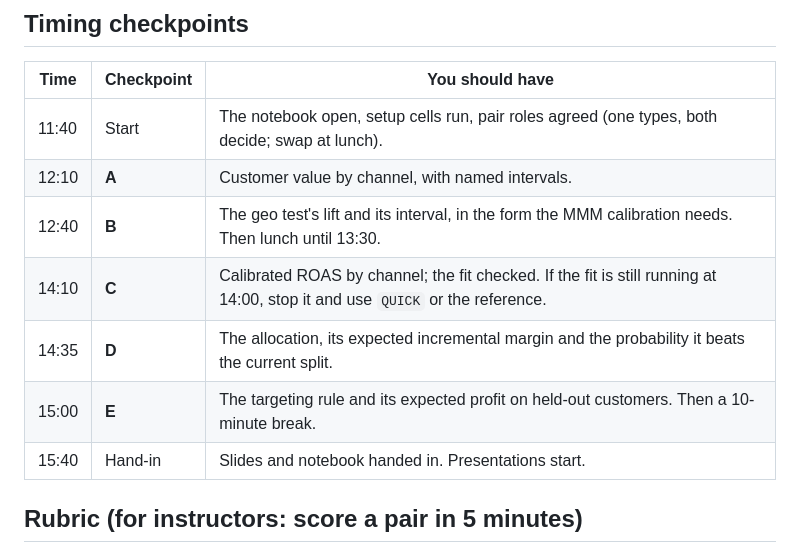
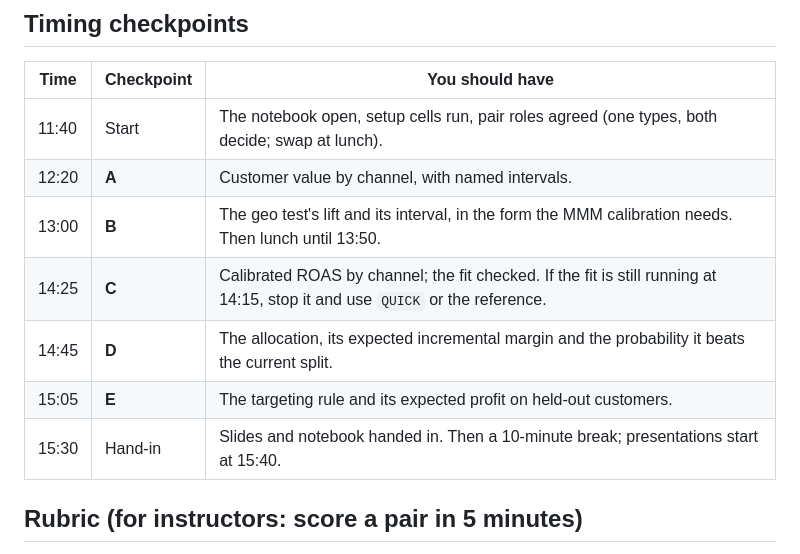
Before and after one commit to project-delphi/marketing-statistics-workshop, a Markdown page: briefs/12-capstone-rubric.md, the part around one of its changes. Drawn GitHub-style.

```diff
--- a/briefs/12-capstone-rubric.md
+++ b/briefs/12-capstone-rubric.md
@@ -73,12 +73,12 @@ chart saying what to look at.
 | Time | Checkpoint | You should have |
 |---|---|---|
 | 11:40 | Start | The notebook open, setup cells run, pair roles agreed (one types, both decide; swap at lunch). |
-| 12:10 | **A** | Customer value by channel, with named intervals. |
-| 12:40 | **B** | The geo test's lift and its interval, in the form the MMM calibration needs. Then lunch until 13:30. |
-| 14:10 | **C** | Calibrated ROAS by channel; the fit checked. If the fit is still running at 14:00, stop it and use `QUICK` or the reference. |
-| 14:35 | **D** | The allocation, its expected incremental margin and the probability it beats the current split. |
-| 15:00 | **E** | The targeting rule and its expected profit on held-out customers. Then a 10-minute break. |
-| 15:40 | Hand-in | Slides and notebook handed in. Presentations start. |
+| 12:20 | **A** | Customer value by channel, with named intervals. |
+| 13:00 | **B** | The geo test's lift and its interval, in the form the MMM calibration needs. Then lunch until 13:50. |
+| 14:25 | **C** | Calibrated ROAS by channel; the fit checked. If the fit is still running at 14:15, stop it and use `QUICK` or the reference. |
+| 14:45 | **D** | The allocation, its expected incremental margin and the probability it beats the current split. |
+| 15:05 | **E** | The targeting rule and its expected profit on held-out customers. |
+| 15:30 | Hand-in | Slides and notebook handed in. Then a 10-minute break; presentations start at 15:40. |
 
 ## Rubric (for instructors: score a pair in 5 minutes)
 
```
Also changed, not shown: other parts of briefs/12-capstone-rubric.md (+1 -1 lines), DECISIONS.md (+11 -0 lines).
